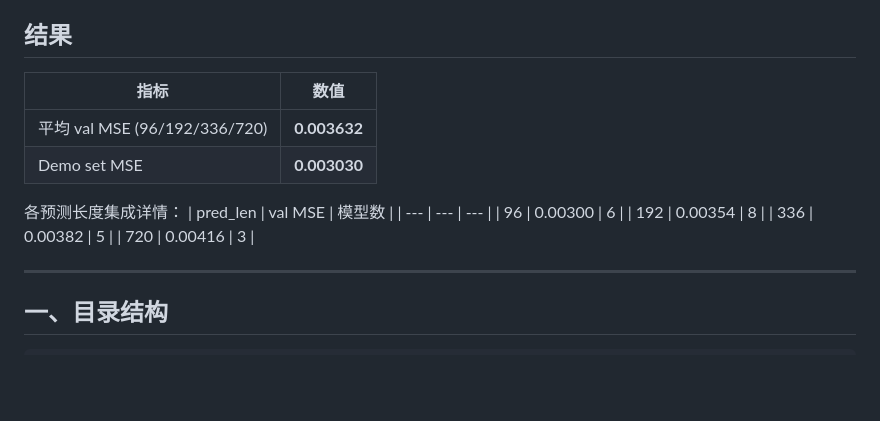
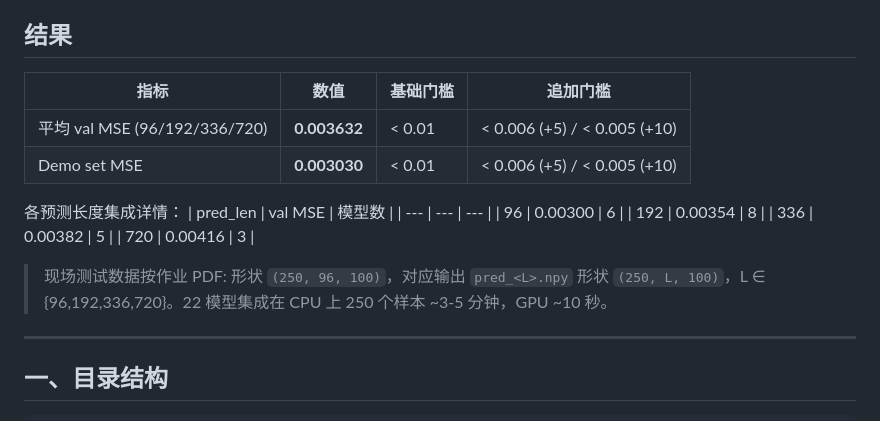
Before and after one commit to futhercao/Machine-Learning-2, a Markdown page: README.md, the part around the change. Drawn GitHub-style; blank space fills up the shorter version.

Commit message:
docs: clarify thresholds and 250-sample test-set size
- README: 三档评分门槛分列 (<0.01 基础 / <0.006 +5 / <0.005 +10)
- 明确测试集为 (250, 96, 100), pred_<L> 为 (250, L, 100)
- 给出 22-model ensemble 的 CPU/GPU 推理时长估计

```diff
--- a/README.md
+++ b/README.md
@@ -3,10 +3,10 @@
 100 维变量，输入过去 96 步，分别预测未来 96 / 192 / 336 / 720 步。RevIN + 4 类互补模型（TSMixer / TimeMixer / PatchTST-Strong / iTransformer-Strong）多种子训练，**对每个预测长度独立做 greedy forward-selection 集成**。
 
 ## 结果
-| 指标 | 数值 |
-| --- | --- |
-| 平均 val MSE (96/192/336/720) | **0.003632** |
-| Demo set MSE | **0.003030** |
+| 指标 | 数值 | 基础门槛 | 追加门槛 |
+| --- | --- | --- | --- |
+| 平均 val MSE (96/192/336/720) | **0.003632** | < 0.01 | < 0.006 (+5) / < 0.005 (+10) |
+| Demo set MSE | **0.003030** | < 0.01 | < 0.006 (+5) / < 0.005 (+10) |
 
 各预测长度集成详情：
 | pred_len | val MSE | 模型数 |
@@ -15,6 +15,8 @@
 | 192 | 0.00354 | 8 |
 | 336 | 0.00382 | 5 |
 | 720 | 0.00416 | 3 |
+
+> 现场测试数据按作业 PDF: 形状 `(250, 96, 100)`，对应输出 `pred_<L>.npy` 形状 `(250, L, 100)`，L ∈ {96,192,336,720}。22 模型集成在 CPU 上 250 个样本 ~3-5 分钟，GPU ~10 秒。
 
 ---
 
```
